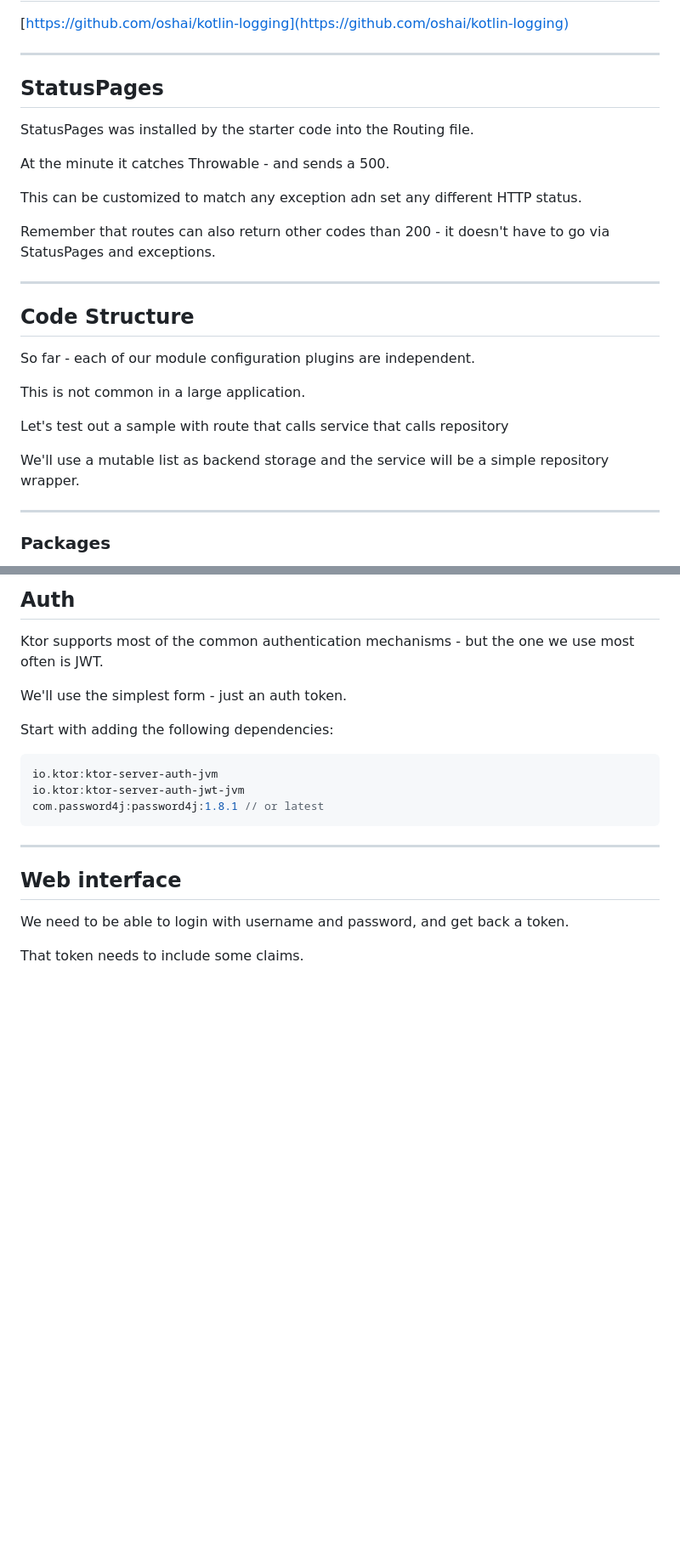
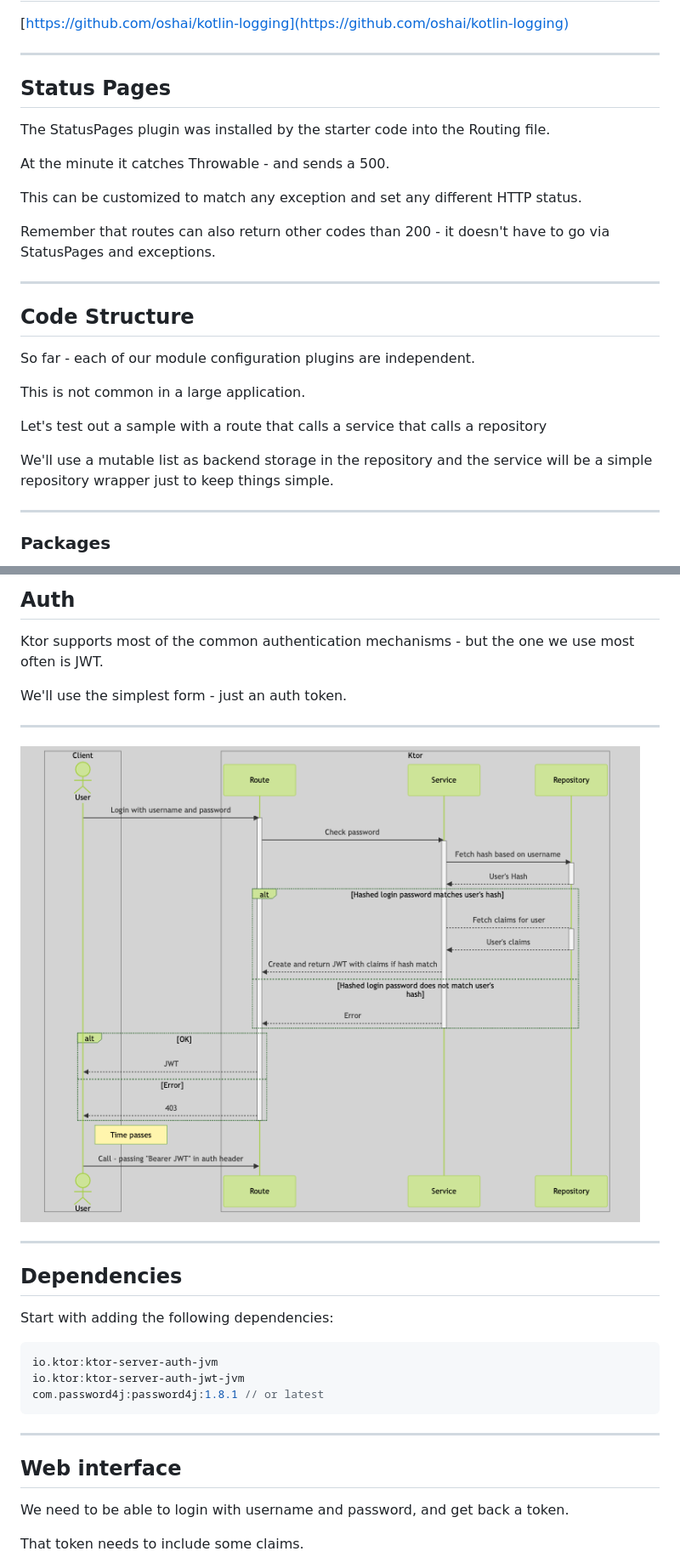
Before and after one commit to Itera/ktor-workshop, a Markdown page: README.md, 2 parts joined by grey strips. Shown: that part at 85% size. Drawn GitHub-style; pictures changed too: jwt.png (added); blank space fills up the shorter version.

Commit message:
Update presentation

```diff
--- a/README.md
+++ b/README.md
@@ -347,13 +347,13 @@ get("/queryParam") {
 
 ---
 
-## StatusPages
+## Status Pages
 
-StatusPages was installed by the starter code into the Routing file.
+The StatusPages plugin was installed by the starter code into the Routing file.
 
 At the minute it catches Throwable - and sends a 500.
 
-This can be customized to match any exception adn set any different HTTP status.
+This can be customized to match any exception and set any different HTTP status.
 
 Remember that routes can also return other codes than 200 - it doesn't have to go via StatusPages and exceptions.
 
@@ -365,9 +365,9 @@ So far - each of our module configuration plugins are independent.
 
 This is not common in a large application.
 
-Let's test out a sample with route that calls service that calls repository
+Let's test out a sample with a route that calls a service that calls a repository
 
-We'll use a mutable list as backend storage and the service will be a simple repository wrapper.
+We'll use a mutable list as backend storage in the repository and the service will be a simple repository wrapper just to keep things simple.
 
 ---
 
@@ -583,6 +583,14 @@ Note that the get call on the client is a suspending function. Route blocks are
 Ktor supports most of the common authentication mechanisms - but the one we use most often is JWT.
 
 We'll use the simplest form - just an auth token.
+
+---
+
+![fit](jwt.png)
+
+---
+
+## Dependencies
 
 Start with adding the following dependencies:
 
```
Also changed, not shown: other parts of README.md (+1 -1 lines), 1 other file.
